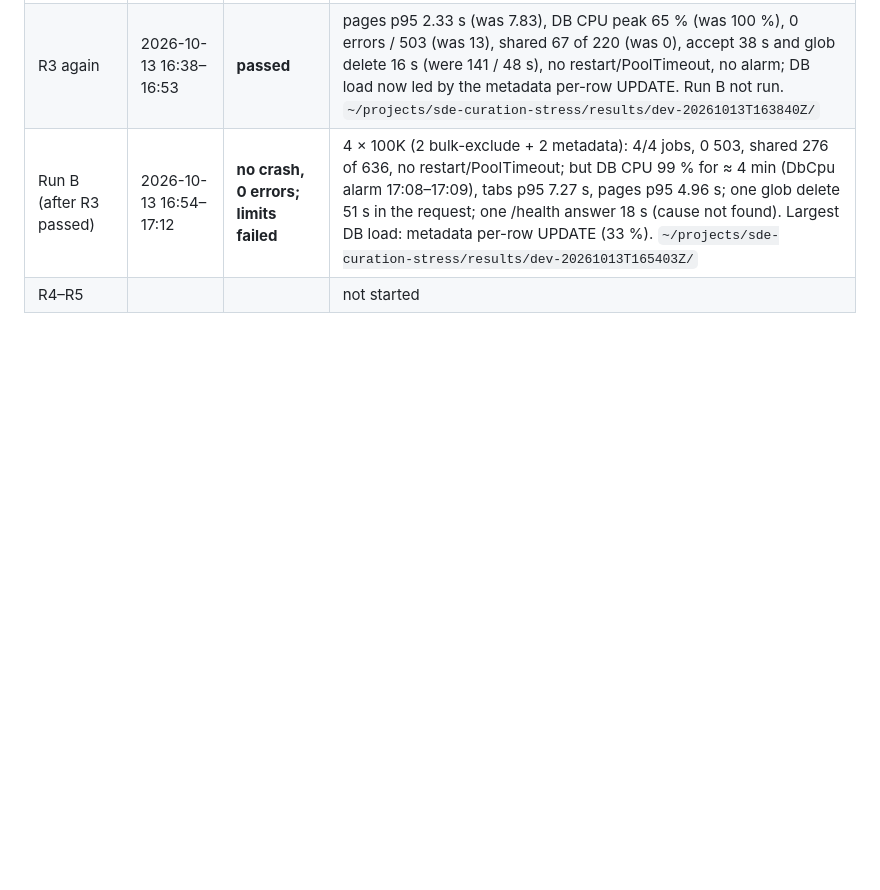
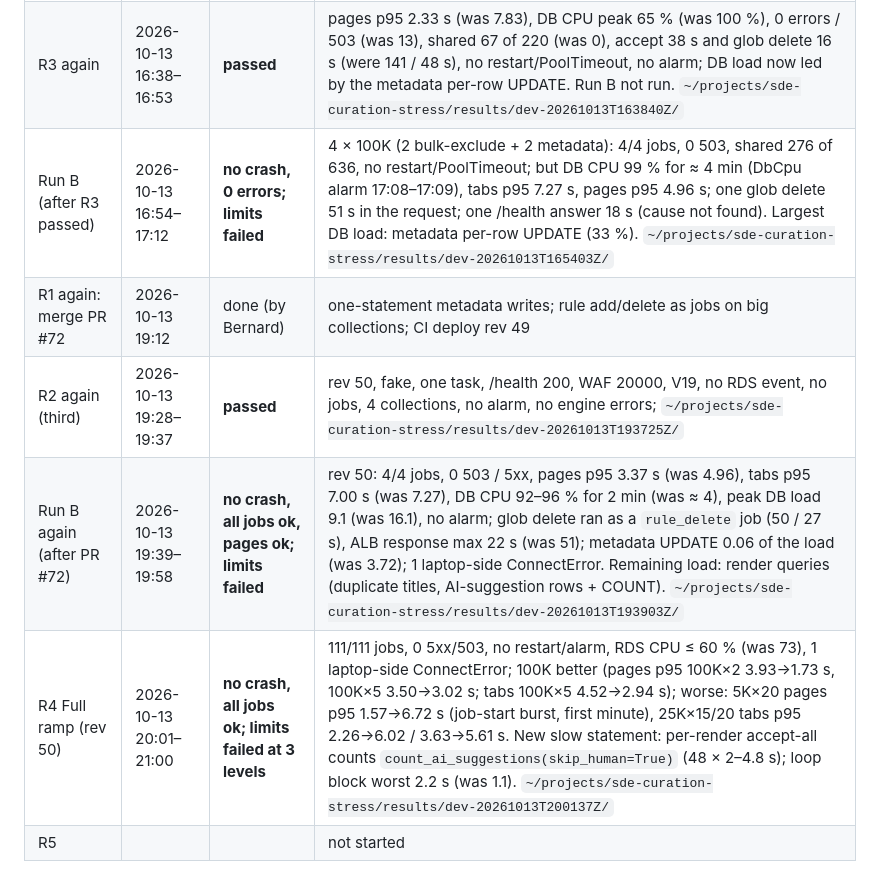
Before and after one commit to NASA-IMPACT/sde-curation-engine, a Markdown page: DEV-STRESS-TEST-PLAN-2026-10-12.md, the part around the change. Rendered like a GitHub page; blank space fills up the shorter version.

Commit message:
final changelog

```diff
--- a/DEV-STRESS-TEST-PLAN-2026-10-12.md
+++ b/DEV-STRESS-TEST-PLAN-2026-10-12.md
@@ -456,4 +456,8 @@ Fill in as the run goes; the details go in each run's `RUNLOG.md`.
 | R2 again | 2026-10-13 16:27–16:35 | **passed** | rev 48, fake, one task, /health 200, WAF 20000, V19, no RDS event; Elb5xx alarm from the 1-minute deploy gap (16 ALB 503s, two open tabs); `~/projects/sde-curation-stress/results/dev-20261013T162748Z/` |
 | R3 again | 2026-10-13 16:38–16:53 | **passed** | pages p95 2.33 s (was 7.83), DB CPU peak 65 % (was 100 %), 0 errors / 503 (was 13), shared 67 of 220 (was 0), accept 38 s and glob delete 16 s (were 141 / 48 s), no restart/PoolTimeout, no alarm; DB load now led by the metadata per-row UPDATE. Run B not run. `~/projects/sde-curation-stress/results/dev-20261013T163840Z/` |
 | Run B (after R3 passed) | 2026-10-13 16:54–17:12 | **no crash, 0 errors; limits failed** | 4 × 100K (2 bulk-exclude + 2 metadata): 4/4 jobs, 0 503, shared 276 of 636, no restart/PoolTimeout; but DB CPU 99 % for ≈ 4 min (DbCpu alarm 17:08–17:09), tabs p95 7.27 s, pages p95 4.96 s; one glob delete 51 s in the request; one /health answer 18 s (cause not found). Largest DB load: metadata per-row UPDATE (33 %). `~/projects/sde-curation-stress/results/dev-20261013T165403Z/` |
-| R4–R5 | | | not started |
+| R1 again: merge PR #72 | 2026-10-13 19:12 | done (by Bernard) | one-statement metadata writes; rule add/delete as jobs on big collections; CI deploy rev 49 |
+| R2 again (third) | 2026-10-13 19:28–19:37 | **passed** | rev 50, fake, one task, /health 200, WAF 20000, V19, no RDS event, no jobs, 4 collections, no alarm, no engine errors; `~/projects/sde-curation-stress/results/dev-20261013T193725Z/` |
+| Run B again (after PR #72) | 2026-10-13 19:39–19:58 | **no crash, all jobs ok, pages ok; limits failed** | rev 50: 4/4 jobs, 0 503 / 5xx, pages p95 3.37 s (was 4.96), tabs p95 7.00 s (was 7.27), DB CPU 92–96 % for 2 min (was ≈ 4), peak DB load 9.1 (was 16.1), no alarm; glob delete ran as a `rule_delete` job (50 / 27 s), ALB response max 22 s (was 51); metadata UPDATE 0.06 of the load (was 3.72); 1 laptop-side ConnectError. Remaining load: render queries (duplicate titles, AI-suggestion rows + COUNT). `~/projects/sde-curation-stress/results/dev-20261013T193903Z/` |
+| R4 Full ramp (rev 50) | 2026-10-13 20:01–21:00 | **no crash, all jobs ok; limits failed at 3 levels** | 111/111 jobs, 0 5xx/503, no restart/alarm, RDS CPU ≤ 60 % (was 73), 1 laptop-side ConnectError; 100K better (pages p95 100K×2 3.93→1.73 s, 100K×5 3.50→3.02 s; tabs 100K×5 4.52→2.94 s); worse: 5K×20 pages p95 1.57→6.72 s (job-start burst, first minute), 25K×15/20 tabs p95 2.26→6.02 / 3.63→5.61 s. New slow statement: per-render accept-all counts `count_ai_suggestions(skip_human=True)` (48 × 2–4.8 s); loop block worst 2.2 s (was 1.1). `~/projects/sde-curation-stress/results/dev-20261013T200137Z/` |
+| R5 | | | not started |
```
